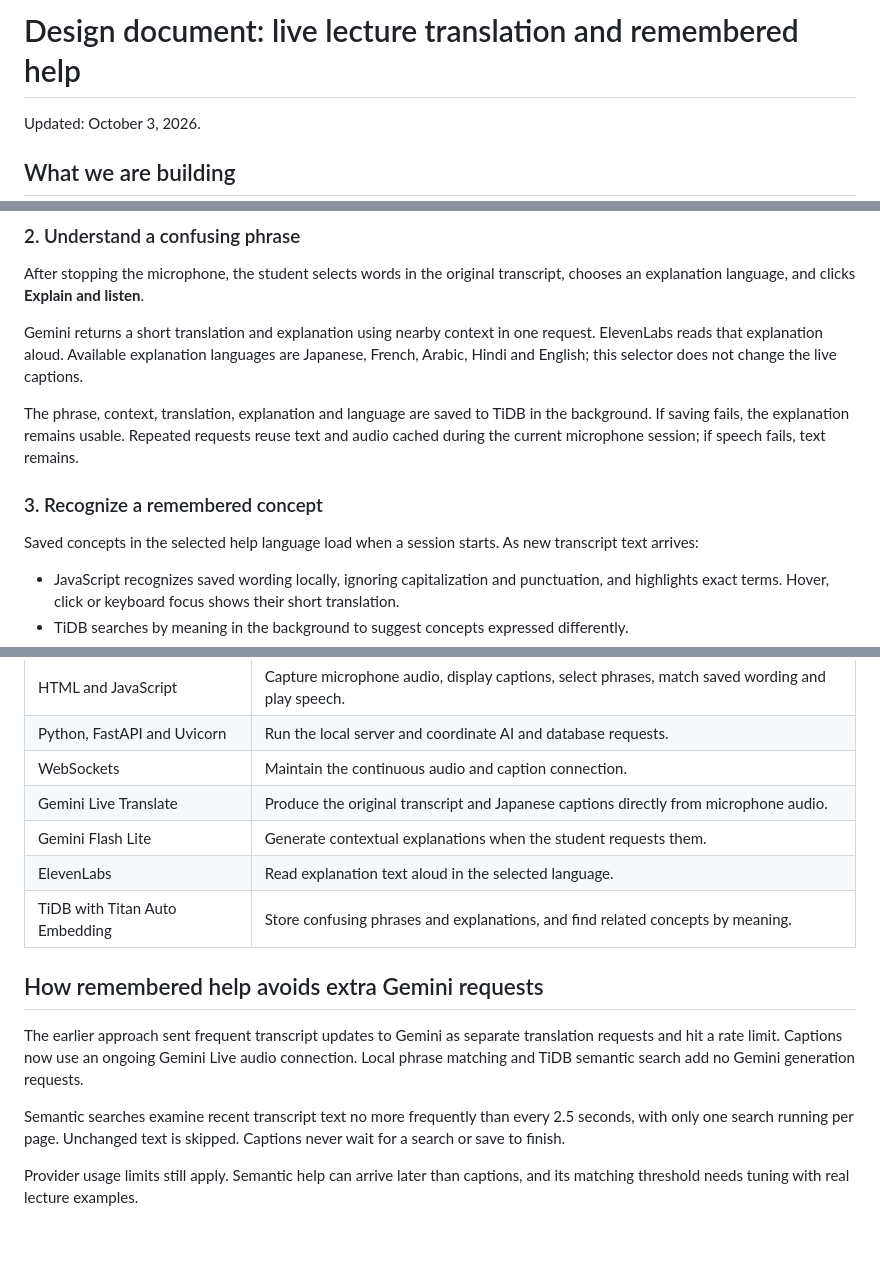
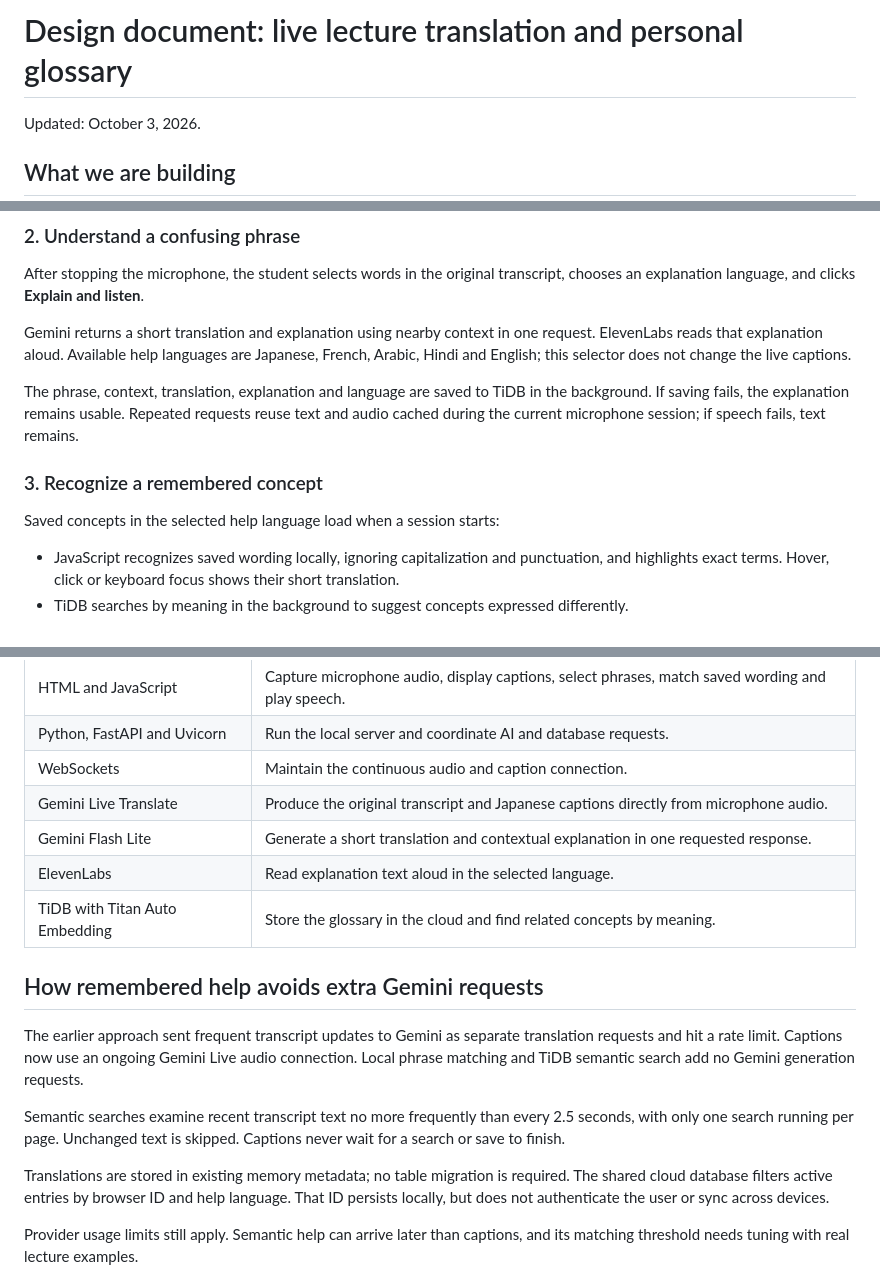
Before and after one commit to Noisymarc/STORMHACKS-2026, a Markdown page: docs/design-document.md, 3 parts joined by grey strips. GitHub-like rendering; blank space fills up the shorter version.

```diff
--- a/docs/design-document.md
+++ b/docs/design-document.md
@@ -1,4 +1,4 @@
-# Design document: live lecture translation and remembered help
+# Design document: live lecture translation and personal glossary
 
 Updated: October 3, 2026.
 
@@ -40,8 +40,8 @@ After stopping the microphone, the student selects words in the original transcr
 chooses an explanation language, and clicks **Explain and listen**.
 
 Gemini returns a short translation and explanation using nearby context in one request.
-ElevenLabs reads that explanation
-aloud. Available explanation languages are Japanese, French, Arabic, Hindi and English;
+ElevenLabs reads that explanation aloud. Available help languages are Japanese,
+French, Arabic, Hindi and English;
 this selector does not change the live captions.
 
 The phrase, context, translation, explanation and language are saved to TiDB in the background.
@@ -50,7 +50,7 @@ audio cached during the current microphone session; if speech fails, text remain
 
 ### 3. Recognize a remembered concept
 
-Saved concepts in the selected help language load when a session starts. As new transcript text arrives:
+Saved concepts in the selected help language load when a session starts:
 
 - JavaScript recognizes saved wording locally, ignoring capitalization and punctuation,
   and highlights exact terms. Hover, click or keyboard focus shows their short translation.
@@ -76,9 +76,9 @@ Old entries without translations can be upgraded on request; language never swit
 | Python, FastAPI and Uvicorn | Run the local server and coordinate AI and database requests. |
 | WebSockets | Maintain the continuous audio and caption connection. |
 | Gemini Live Translate | Produce the original transcript and Japanese captions directly from microphone audio. |
-| Gemini Flash Lite | Generate contextual explanations when the student requests them. |
+| Gemini Flash Lite | Generate a short translation and contextual explanation in one requested response. |
 | ElevenLabs | Read explanation text aloud in the selected language. |
-| TiDB with Titan Auto Embedding | Store confusing phrases and explanations, and find related concepts by meaning. |
+| TiDB with Titan Auto Embedding | Store the glossary in the cloud and find related concepts by meaning. |
 
 ## How remembered help avoids extra Gemini requests
 
@@ -89,6 +89,10 @@ Local phrase matching and TiDB semantic search add no Gemini generation requests
 Semantic searches examine recent transcript text no more frequently than every
 2.5 seconds, with only one search running per page. Unchanged text is skipped.
 Captions never wait for a search or save to finish.
+
+Translations are stored in existing memory metadata; no table migration is required.
+The shared cloud database filters active entries by browser ID and help language.
+That ID persists locally, but does not authenticate the user or sync across devices.
 
 Provider usage limits still apply. Semantic help can arrive later than captions,
 and its matching threshold needs tuning with real lecture examples.
```
Also changed, not shown: other parts of docs/design-document.md (+1 -1 lines), README.md (+37 -6 lines).
